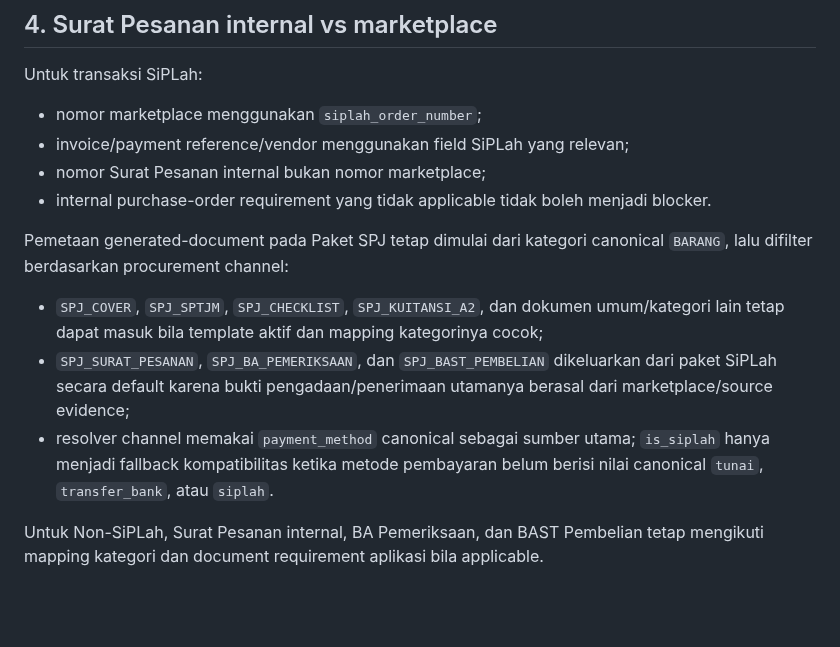
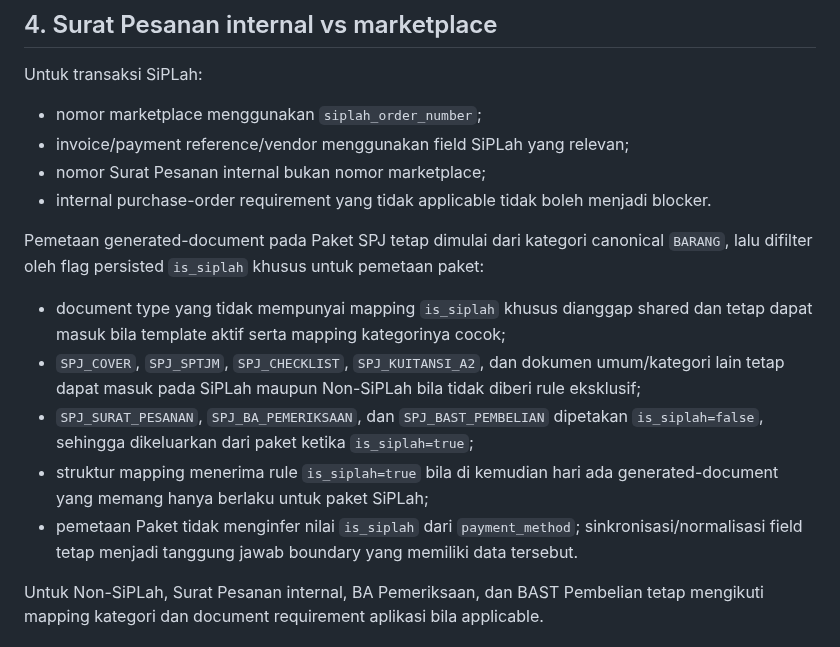
Before and after one commit to amwaluddinlubis-code/APP-SPJ, a Markdown page: docs/SIPLAH_MVP_PLAN.md, the part around the change. GitHub-like rendering; blank space fills up the shorter version.

Commit message:
docs: document is_siplah package mapping

```diff
--- a/docs/SIPLAH_MVP_PLAN.md
+++ b/docs/SIPLAH_MVP_PLAN.md
@@ -91,11 +91,13 @@ Untuk transaksi SiPLah:
 - nomor Surat Pesanan internal bukan nomor marketplace;
 - internal purchase-order requirement yang tidak applicable tidak boleh menjadi blocker.
 
-Pemetaan generated-document pada Paket SPJ tetap dimulai dari kategori canonical `BARANG`, lalu difilter berdasarkan procurement channel:
+Pemetaan generated-document pada Paket SPJ tetap dimulai dari kategori canonical `BARANG`, lalu difilter oleh flag persisted `is_siplah` khusus untuk pemetaan paket:
 
-- `SPJ_COVER`, `SPJ_SPTJM`, `SPJ_CHECKLIST`, `SPJ_KUITANSI_A2`, dan dokumen umum/kategori lain tetap dapat masuk bila template aktif dan mapping kategorinya cocok;
-- `SPJ_SURAT_PESANAN`, `SPJ_BA_PEMERIKSAAN`, dan `SPJ_BAST_PEMBELIAN` dikeluarkan dari paket SiPLah secara default karena bukti pengadaan/penerimaan utamanya berasal dari marketplace/source evidence;
-- resolver channel memakai `payment_method` canonical sebagai sumber utama; `is_siplah` hanya menjadi fallback kompatibilitas ketika metode pembayaran belum berisi nilai canonical `tunai`, `transfer_bank`, atau `siplah`.
+- document type yang tidak mempunyai mapping `is_siplah` khusus dianggap shared dan tetap dapat masuk bila template aktif serta mapping kategorinya cocok;
+- `SPJ_COVER`, `SPJ_SPTJM`, `SPJ_CHECKLIST`, `SPJ_KUITANSI_A2`, dan dokumen umum/kategori lain tetap dapat masuk pada SiPLah maupun Non-SiPLah bila tidak diberi rule eksklusif;
+- `SPJ_SURAT_PESANAN`, `SPJ_BA_PEMERIKSAAN`, dan `SPJ_BAST_PEMBELIAN` dipetakan `is_siplah=false`, sehingga dikeluarkan dari paket ketika `is_siplah=true`;
+- struktur mapping menerima rule `is_siplah=true` bila di kemudian hari ada generated-document yang memang hanya berlaku untuk paket SiPLah;
+- pemetaan Paket tidak menginfer nilai `is_siplah` dari `payment_method`; sinkronisasi/normalisasi field tetap menjadi tanggung jawab boundary yang memiliki data tersebut.
 
 Untuk Non-SiPLah, Surat Pesanan internal, BA Pemeriksaan, dan BAST Pembelian tetap mengikuti mapping kategori dan document requirement aplikasi bila applicable.
 
```
